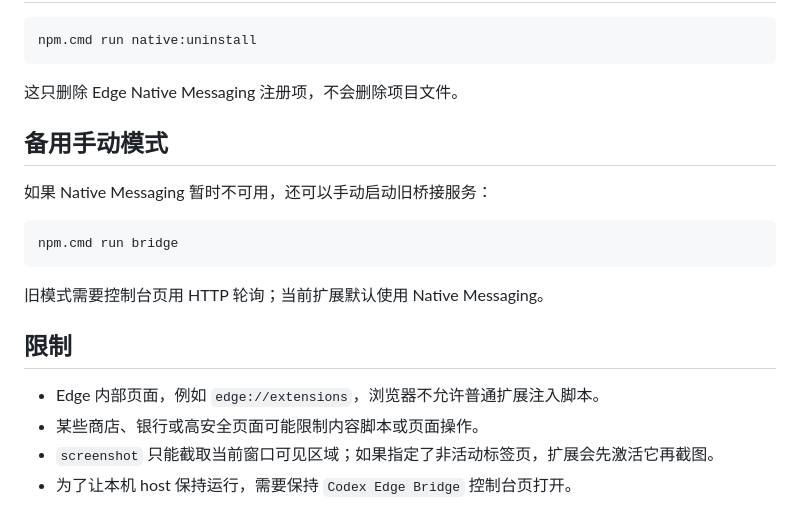
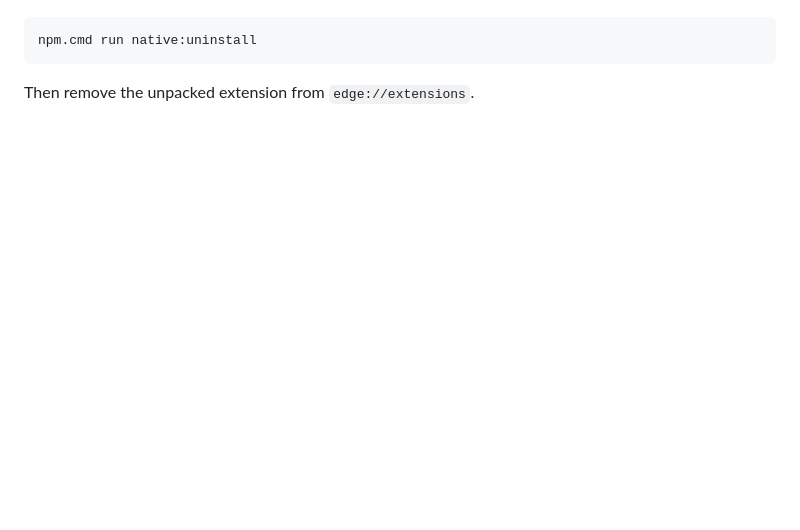
Before and after one commit to CoderYTY/codex-edge-access-bridge, a Markdown page: README.md, the part around one of its changes. GitHub-like rendering; blank space fills up the shorter version.

````diff
--- a/README.md
+++ b/README.md
@@ -111,21 +136,4 @@ node .\bridge\edge-client.js eval "return { title: document.title, links: [...do
 npm.cmd run native:uninstall
 ```
 
-这只删除 Edge Native Messaging 注册项，不会删除项目文件。
-
-## 备用手动模式
-
-如果 Native Messaging 暂时不可用，还可以手动启动旧桥接服务：
-
-```powershell
-npm.cmd run bridge
-```
-
-旧模式需要控制台页用 HTTP 轮询；当前扩展默认使用 Native Messaging。
-
-## 限制
-
-- Edge 内部页面，例如 `edge://extensions`，浏览器不允许普通扩展注入脚本。
-- 某些商店、银行或高安全页面可能限制内容脚本或页面操作。
-- `screenshot` 只能截取当前窗口可见区域；如果指定了非活动标签页，扩展会先激活它再截图。
-- 为了让本机 host 保持运行，需要保持 `Codex Edge Bridge` 控制台页打开。
+Then remove the unpacked extension from `edge://extensions`.
````
Also changed, not shown: other parts of README.md (+101 -76 lines).
